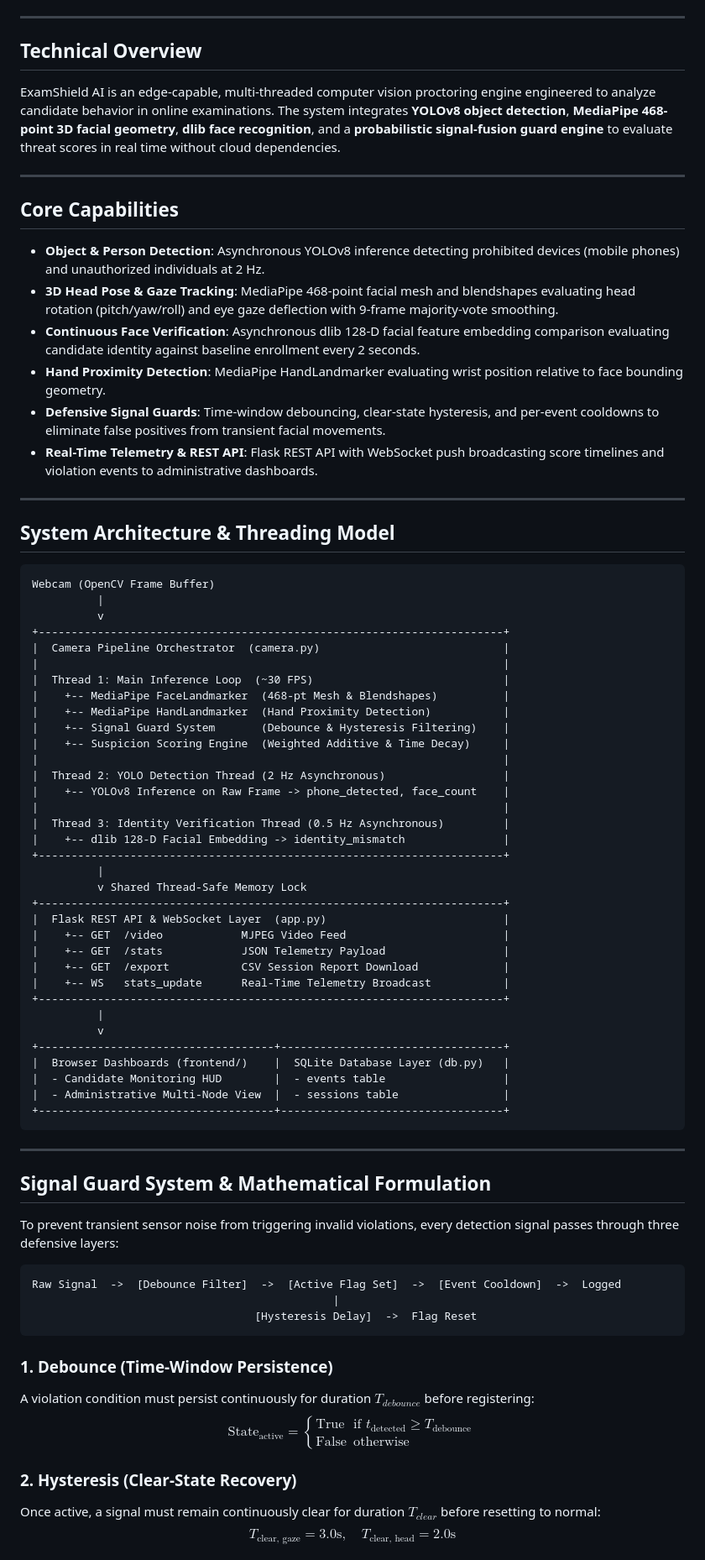
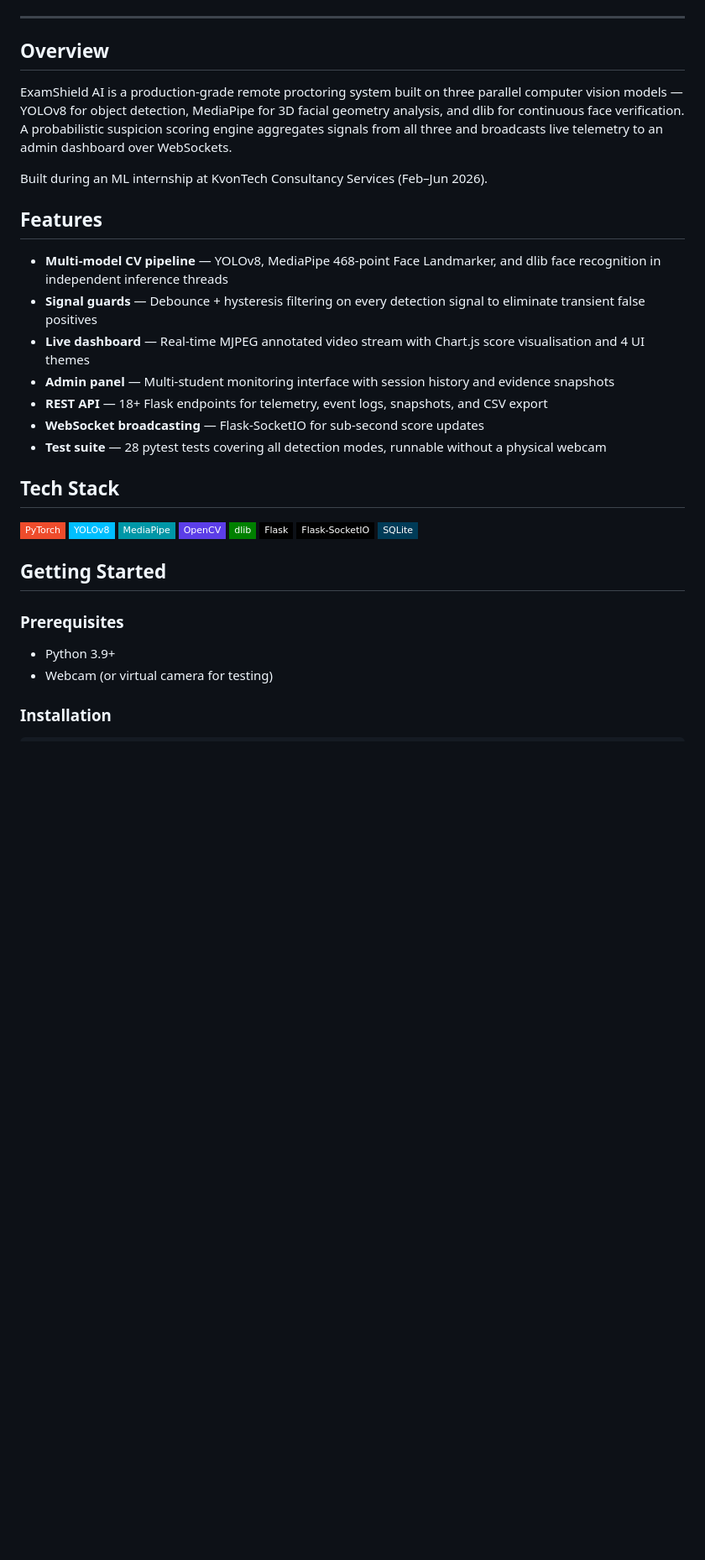
Before and after one commit to Aryansh909/Examshield-AI, a Markdown page: README.md, the part around one of its changes. Shown at 84% size. Rendered like a GitHub page; badges without logos; blank space fills up the shorter version.

Commit message:
docs: add project README

````diff
--- a/README.md
+++ b/README.md
@@ -9,79 +11,39 @@
 
 ---
 
-## Technical Overview
+## Overview
 
-ExamShield AI is an edge-capable, multi-threaded computer vision proctoring engine engineered to analyze candidate behavior in online examinations. The system integrates **YOLOv8 object detection**, **MediaPipe 468-point 3D facial geometry**, **dlib face recognition**, and a **probabilistic signal-fusion guard engine** to evaluate threat scores in real time without cloud dependencies.
+ExamShield AI is a production-grade remote proctoring system built on three parallel computer vision models — YOLOv8 for object detection, MediaPipe for 3D facial geometry analysis, and dlib for continuous face verification. A probabilistic suspicion scoring engine aggregates signals from all three and broadcasts live telemetry to an admin dashboard over WebSockets.
 
----
+Built during an ML internship at KvonTech Consultancy Services (Feb–Jun 2026).
 
-## Core Capabilities
+## Features
 
-- **Object & Person Detection**: Asynchronous YOLOv8 inference detecting prohibited devices (mobile phones) and unauthorized individuals at 2 Hz.
-- **3D Head Pose & Gaze Tracking**: MediaPipe 468-point facial mesh and blendshapes evaluating head rotation (pitch/yaw/roll) and eye gaze deflection with 9-frame majority-vote smoothing.
-- **Continuous Face Verification**: Asynchronous dlib 128-D facial feature embedding comparison evaluating candidate identity against baseline enrollment every 2 seconds.
-- **Hand Proximity Detection**: MediaPipe HandLandmarker evaluating wrist position relative to face bounding geometry.
-- **Defensive Signal Guards**: Time-window debouncing, clear-state hysteresis, and per-event cooldowns to eliminate false positives from transient facial movements.
-- **Real-Time Telemetry & REST API**: Flask REST API with WebSocket push broadcasting score timelines and violation events to administrative dashboards.
+- **Multi-model CV pipeline** — YOLOv8, MediaPipe 468-point Face Landmarker, and dlib face recognition in independent inference threads
+- **Signal guards** — Debounce + hysteresis filtering on every detection signal to eliminate transient false positives
+- **Live dashboard** — Real-time MJPEG annotated video stream with Chart.js score visualisation and 4 UI themes
+- **Admin panel** — Multi-student monitoring interface with session history and evidence snapshots
+- **REST API** — 18+ Flask endpoints for telemetry, event logs, snapshots, and CSV export
+- **WebSocket broadcasting** — Flask-SocketIO for sub-second score updates
+- **Test suite** — 28 pytest tests covering all detection modes, runnable without a physical webcam
 
----
+## Tech Stack
 
-## System Architecture & Threading Model
+[![PyTorch](https://img.shields.io/badge/PyTorch-EE4C2C?style=flat-square&logo=pytorch&logoColor=white)](https://pytorch.org)
+[![YOLOv8](https://img.shields.io/badge/YOLOv8-00BFFF?style=flat-square&logoColor=white)]()
+[![MediaPipe](https://img.shields.io/badge/MediaPipe-0097A7?style=flat-square&logoColor=white)]()
+[![OpenCV](https://img.shields.io/badge/OpenCV-5C3EE8?style=flat-square&logo=opencv&logoColor=white)](https://opencv.org)
+[![dlib](https://img.shields.io/badge/dlib-008000?style=flat-square&logoColor=white)]()
+[![Flask](https://img.shields.io/badge/Flask-000000?style=flat-square&logo=flask&logoColor=white)](https://flask.palletsprojects.com)
+[![Flask-SocketIO](https://img.shields.io/badge/Flask--SocketIO-010101?style=flat-square&logoColor=white)]()
+[![SQLite](https://img.shields.io/badge/SQLite-003B57?style=flat-square&logo=sqlite&logoColor=white)](https://sqlite.org)
 
-```
-Webcam (OpenCV Frame Buffer)
-          |
-          v
-+-----------------------------------------------------------------------+
-|  Camera Pipeline Orchestrator  (camera.py)                            |
-|                                                                       |
-|  Thread 1: Main Inference Loop  (~30 FPS)                             |
-|    +-- MediaPipe FaceLandmarker  (468-pt Mesh & Blendshapes)          |
-|    +-- MediaPipe HandLandmarker  (Hand Proximity Detection)           |
-|    +-- Signal Guard System       (Debounce & Hysteresis Filtering)    |
-|    +-- Suspicion Scoring Engine  (Weighted Additive & Time Decay)     |
-|                                                                       |
-|  Thread 2: YOLO Detection Thread (2 Hz Asynchronous)                  |
-|    +-- YOLOv8 Inference on Raw Frame -> phone_detected, face_count    |
-|                                                                       |
-|  Thread 3: Identity Verification Thread (0.5 Hz Asynchronous)         |
-|    +-- dlib 128-D Facial Embedding -> identity_mismatch               |
-+-----------------------------------------------------------------------+
-          |
-          v Shared Thread-Safe Memory Lock
-+-----------------------------------------------------------------------+
-|  Flask REST API & WebSocket Layer  (app.py)                           |
-|    +-- GET  /video            MJPEG Video Feed                        |
-|    +-- GET  /stats            JSON Telemetry Payload                  |
-|    +-- GET  /export           CSV Session Report Download             |
-|    +-- WS   stats_update      Real-Time Telemetry Broadcast           |
-+-----------------------------------------------------------------------+
-          |
-          v
-+------------------------------------+----------------------------------+
-|  Browser Dashboards (frontend/)    |  SQLite Database Layer (db.py)   |
-|  - Candidate Monitoring HUD        |  - events table                  |
-|  - Administrative Multi-Node View  |  - sessions table                |
-+------------------------------------+----------------------------------+
-```
+## Getting Started
 
----
+### Prerequisites
 
-## Signal Guard System & Mathematical Formulation
+- Python 3.9+
+- Webcam (or virtual camera for testing)
 
-To prevent transient sensor noise from triggering invalid violations, every detection signal passes through three defensive layers:
+### Installation
 
-```
-Raw Signal  ->  [Debounce Filter]  ->  [Active Flag Set]  ->  [Event Cooldown]  ->  Logged
-                                              |
-                                  [Hysteresis Delay]  ->  Flag Reset
-```
-
-### 1. Debounce (Time-Window Persistence)
-A violation condition must persist continuously for duration $T_{debounce}$ before registering:
-$$\text{State}_{\text{active}} = \begin{cases} \text{True} & \text{if } t_{\text{detected}} \ge T_{\text{debounce}} \\ \text{False} & \text{otherwise} \end{cases}$$
-
-### 2. Hysteresis (Clear-State Recovery)
-Once active, a signal must remain continuously clear for duration $T_{clear}$ before resetting to normal:
-$$T_{\text{clear, gaze}} = 3.0\text{s}, \quad T_{\text{clear, head}} = 2.0\text{s}$$
-
````
Also changed, not shown: other parts of README.md (+53 -85 lines).
